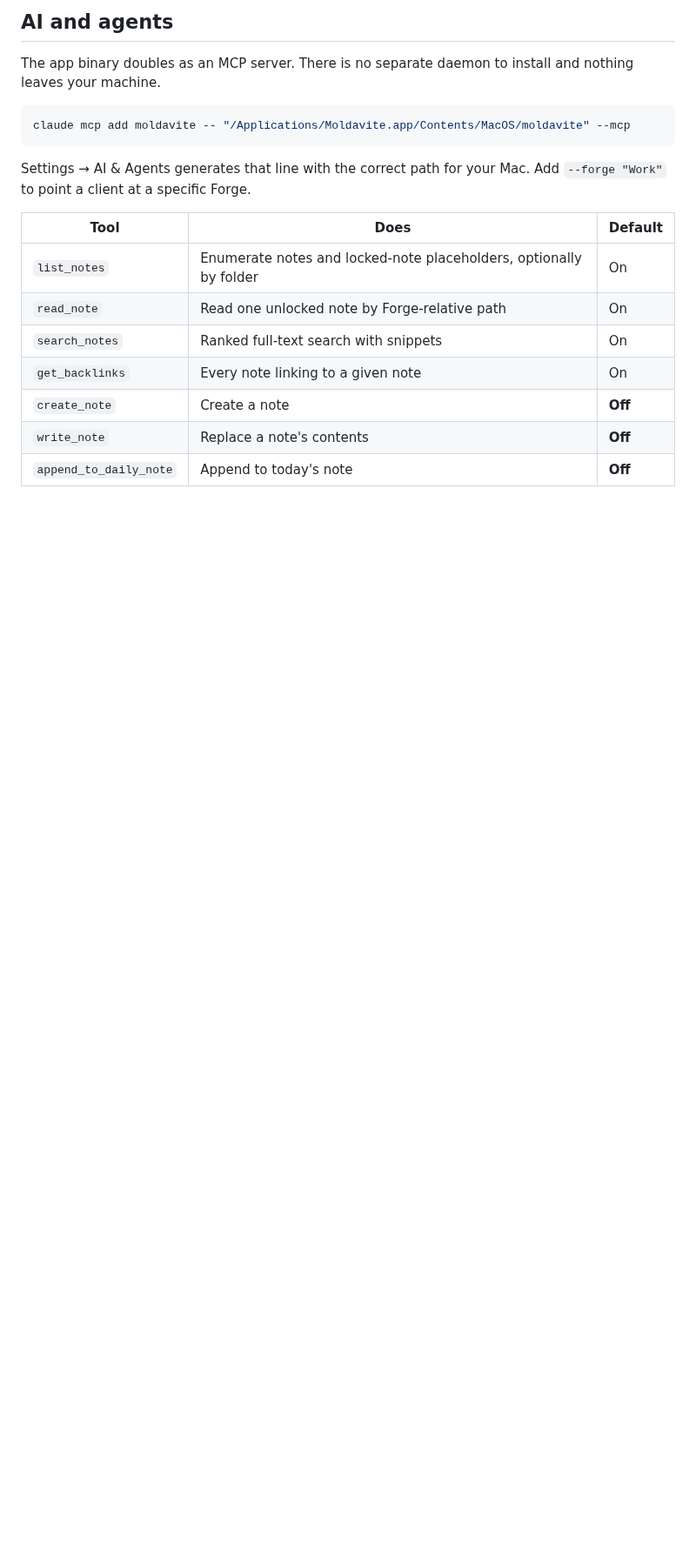
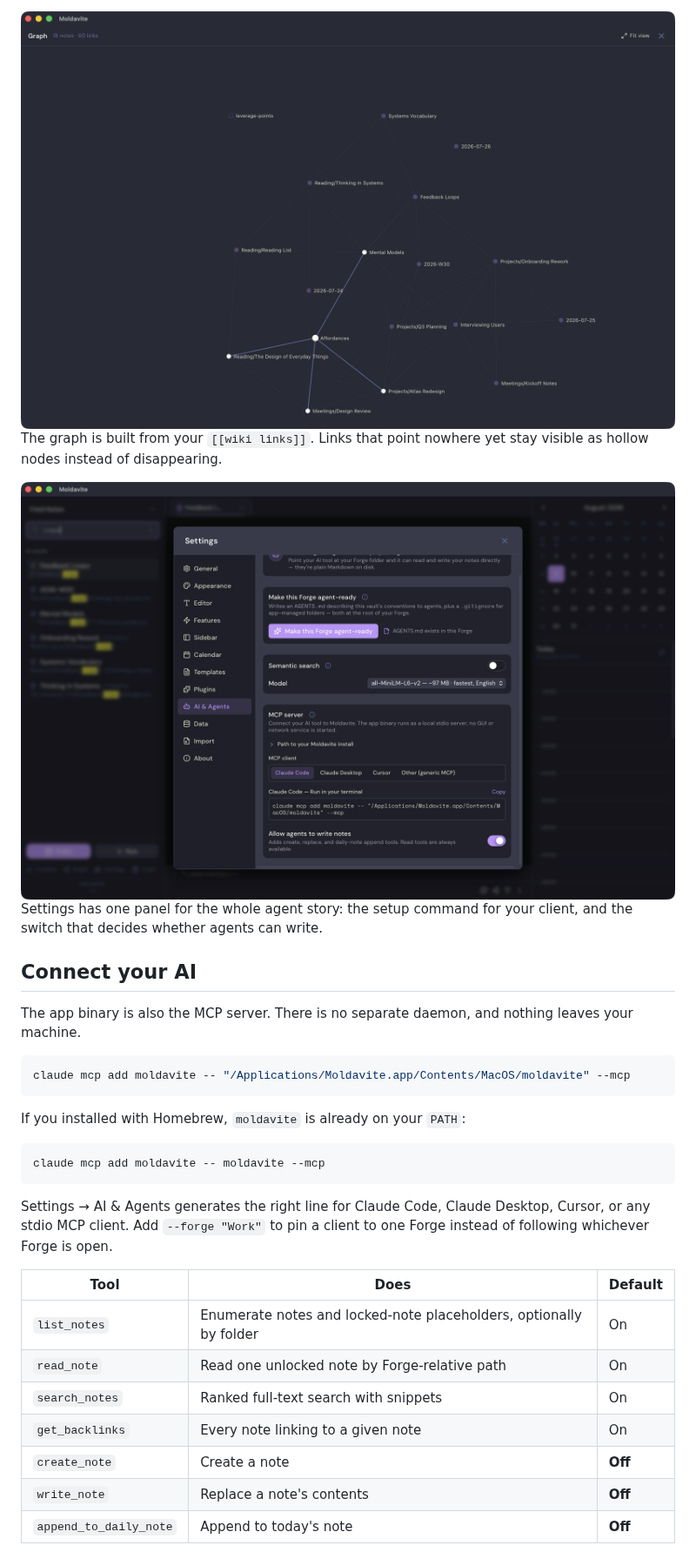
Before and after one commit to mauropereiira/Moldavite, a Markdown page: README.md, the part around one of its changes. Shown at 87% size. GitHub-like rendering; pictures changed too: docs/screenshots/graph.png (added), docs/screenshots/mcp.png (added); blank space fills up the shorter version.

````diff
--- a/README.md
+++ b/README.md
@@ -83,15 +65,32 @@ version is preserved as a timestamped conflict copy instead of being overwritten
 
-## AI and agents
+<img src="docs/screenshots/graph.png" alt="The graph view, with linked notes clustered and one node selected" width="900">
 
-The app binary doubles as an MCP server. There is no separate daemon to install
-and nothing leaves your machine.
+The graph is built from your `[[wiki links]]`. Links that point nowhere yet stay
+visible as hollow nodes instead of disappearing.
 
-```bash
+<img src="docs/screenshots/mcp.png" alt="The AI and Agents settings panel, showing the MCP setup command and the write-tools switch" width="900">
+
+Settings has one panel for the whole agent story: the setup command for your
+client, and the switch that decides whether agents can write.
+
+## Connect your AI
+
+The app binary is also the MCP server. There is no separate daemon, and nothing
+leaves your machine.
+
+```sh
 claude mcp add moldavite -- "/Applications/Moldavite.app/Contents/MacOS/moldavite" --mcp
 ```
 
-Settings → AI & Agents generates that line with the correct path for your Mac.
-Add `--forge "Work"` to point a client at a specific Forge.
+If you installed with Homebrew, `moldavite` is already on your `PATH`:
+
+```sh
+claude mcp add moldavite -- moldavite --mcp
+```
+
+Settings → AI & Agents generates the right line for Claude Code, Claude Desktop,
+Cursor, or any stdio MCP client. Add `--forge "Work"` to pin a client to one
+Forge instead of following whichever Forge is open.
 
 | Tool | Does | Default |
 |------|------|---------|
````
Also changed, not shown: other parts of README.md (+91 -233 lines), docs/ARCHITECTURE.md (added, +139 -0 lines), docs/screenshots/editor.png (added), docs/screenshots/search.png (added), 1 other file.
